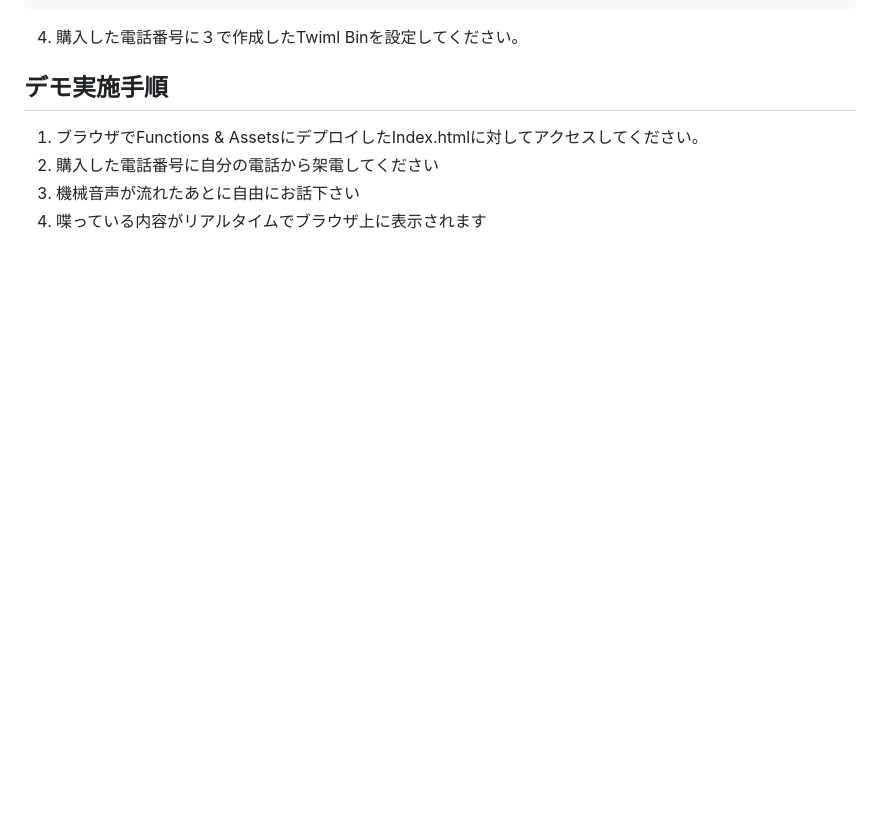
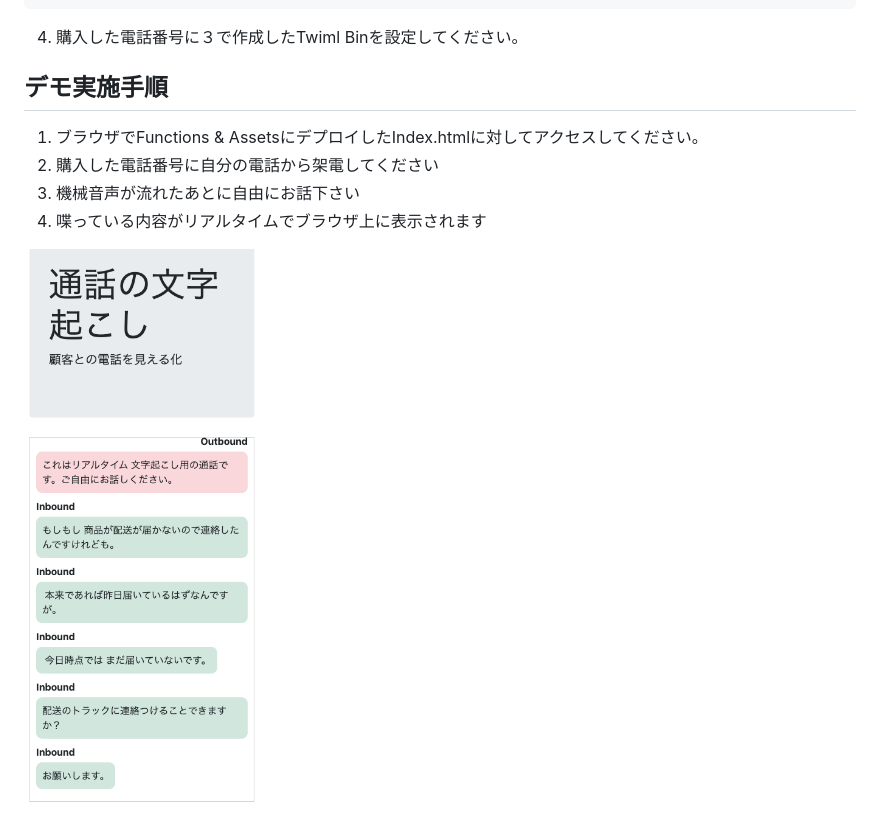
Before and after one commit to MitsuharuNakamura/RealtimeTranscriptionDemo, a Markdown page: README.md, the part around the change. Drawn GitHub-style; pictures changed too: img/image.png (added); blank space fills up the shorter version.

```diff
--- a/README.md
+++ b/README.md
@@ -73,3 +73,5 @@ TwilioのFunctions & Assetsで動作するものなので、Twilioアカウン
 2. 購入した電話番号に自分の電話から架電してください
 3. 機械音声が流れたあとに自由にお話下さい
 4. 喋っている内容がリアルタイムでブラウザ上に表示されます
+
+![alt text](img/image.png)
```
